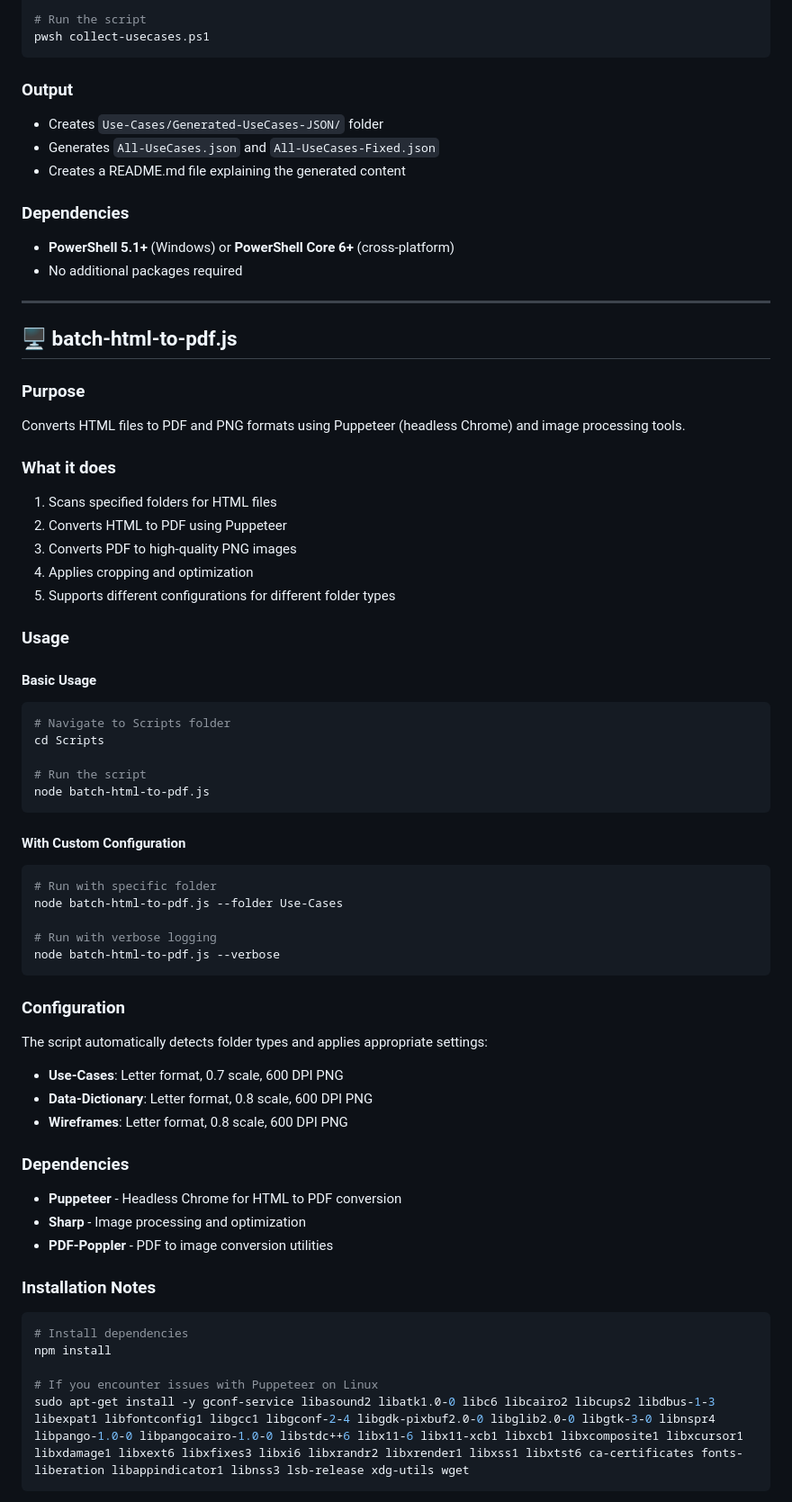
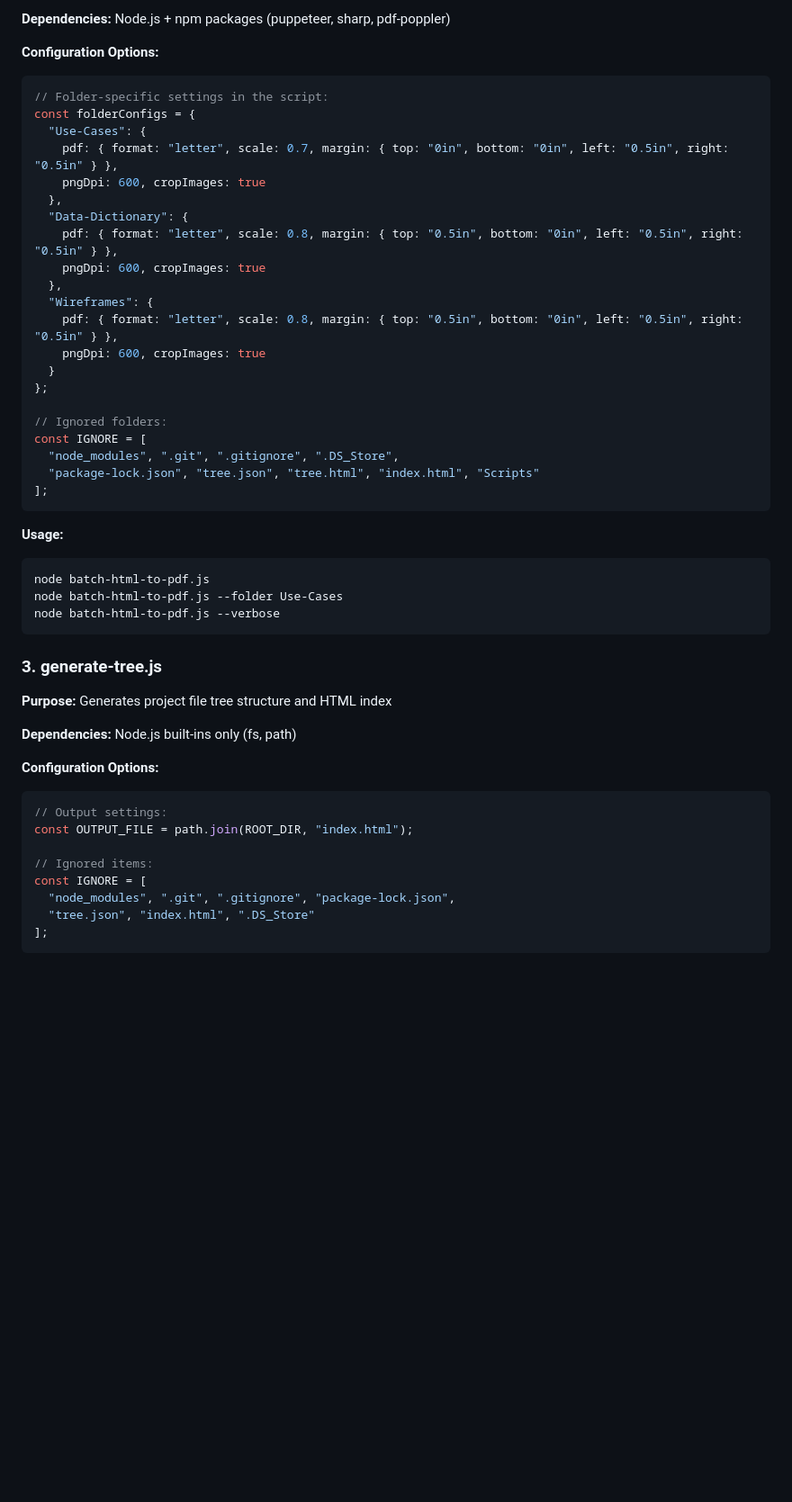
Before and after one commit to TryOmar/Vacation-System, a Markdown page: Scripts/README.md, the part around one of its changes. Shown at 90% size. GitHub-like rendering; blank space fills up the shorter version.

````diff
--- a/Scripts/README.md
+++ b/Scripts/README.md
@@ -78,69 +37,52 @@ cd Scripts
 
-# Run the script
-pwsh collect-usecases.ps1
+**Dependencies:** Node.js + npm packages (puppeteer, sharp, pdf-poppler)
+
+**Configuration Options:**
+```javascript
+// Folder-specific settings in the script:
+const folderConfigs = {
+  "Use-Cases": {
+    pdf: { format: "letter", scale: 0.7, margin: { top: "0in", bottom: "0in", left: "0.5in", right: "0.5in" } },
+    pngDpi: 600, cropImages: true
+  },
+  "Data-Dictionary": {
+    pdf: { format: "letter", scale: 0.8, margin: { top: "0.5in", bottom: "0in", left: "0.5in", right: "0.5in" } },
+    pngDpi: 600, cropImages: true
+  },
+  "Wireframes": {
+    pdf: { format: "letter", scale: 0.8, margin: { top: "0.5in", bottom: "0in", left: "0.5in", right: "0.5in" } },
+    pngDpi: 600, cropImages: true
+  }
+};
+
+// Ignored folders:
+const IGNORE = [
+  "node_modules", ".git", ".gitignore", ".DS_Store",
+  "package-lock.json", "tree.json", "tree.html", "index.html", "Scripts"
+];
 ```
 
-### Output
-- Creates `Use-Cases/Generated-UseCases-JSON/` folder
-- Generates `All-UseCases.json` and `All-UseCases-Fixed.json`
-- Creates a README.md file explaining the generated content
-
-### Dependencies
-- **PowerShell 5.1+** (Windows) or **PowerShell Core 6+** (cross-platform)
-- No additional packages required
-
----
-
-## 🖥️ batch-html-to-pdf.js
-
-### Purpose
-Converts HTML files to PDF and PNG formats using Puppeteer (headless Chrome) and image processing tools.
-
-### What it does
-1. Scans specified folders for HTML files
-2. Converts HTML to PDF using Puppeteer
-3. Converts PDF to high-quality PNG images
-4. Applies cropping and optimization
-5. Supports different configurations for different folder types
-
-### Usage
-
-#### Basic Usage
+**Usage:**
 ```bash
-# Navigate to Scripts folder
-cd Scripts
-
-# Run the script
 node batch-html-to-pdf.js
-```
-
-#### With Custom Configuration
-```bash
-# Run with specific folder
 node batch-html-to-pdf.js --folder Use-Cases
-
-# Run with verbose logging
 node batch-html-to-pdf.js --verbose
 ```
 
-### Configuration
-The script automatically detects folder types and applies appropriate settings:
+### 3. generate-tree.js
+**Purpose:** Generates project file tree structure and HTML index
 
-- **Use-Cases**: Letter format, 0.7 scale, 600 DPI PNG
-- **Data-Dictionary**: Letter format, 0.8 scale, 600 DPI PNG
-- **Wireframes**: Letter format, 0.8 scale, 600 DPI PNG
+**Dependencies:** Node.js built-ins only (fs, path)
 
-### Dependencies
-- **Puppeteer** - Headless Chrome for HTML to PDF conversion
-- **Sharp** - Image processing and optimization
-- **PDF-Poppler** - PDF to image conversion utilities
+**Configuration Options:**
+```javascript
+// Output settings:
+const OUTPUT_FILE = path.join(ROOT_DIR, "index.html");
 
-### Installation Notes
-```bash
-# Install dependencies
-npm install
-
-# If you encounter issues with Puppeteer on Linux
-sudo apt-get install -y gconf-service libasound2 libatk1.0-0 libc6 libcairo2 libcups2 libdbus-1-3 libexpat1 libfontconfig1 libgcc1 libgconf-2-4 libgdk-pixbuf2.0-0 libglib2.0-0 libgtk-3-0 libnspr4 libpango-1.0-0 libpangocairo-1.0-0 libstdc++6 libx11-6 libx11-xcb1 libxcb1 libxcomposite1 libxcursor1 libxdamage1 libxext6 libxfixes3 libxi6 libxrandr2 libxrender1 libxss1 libxtst6 ca-certificates fonts-liberation libappindicator1 libnss3 lsb-release xdg-utils wget
+// Ignored items:
+const IGNORE = [
+  "node_modules", ".git", ".gitignore", "package-lock.json",
+  "tree.json", "index.html", ".DS_Store"
+];
 ```
 
````
Also changed, not shown: other parts of Scripts/README.md (+47 -183 lines).
